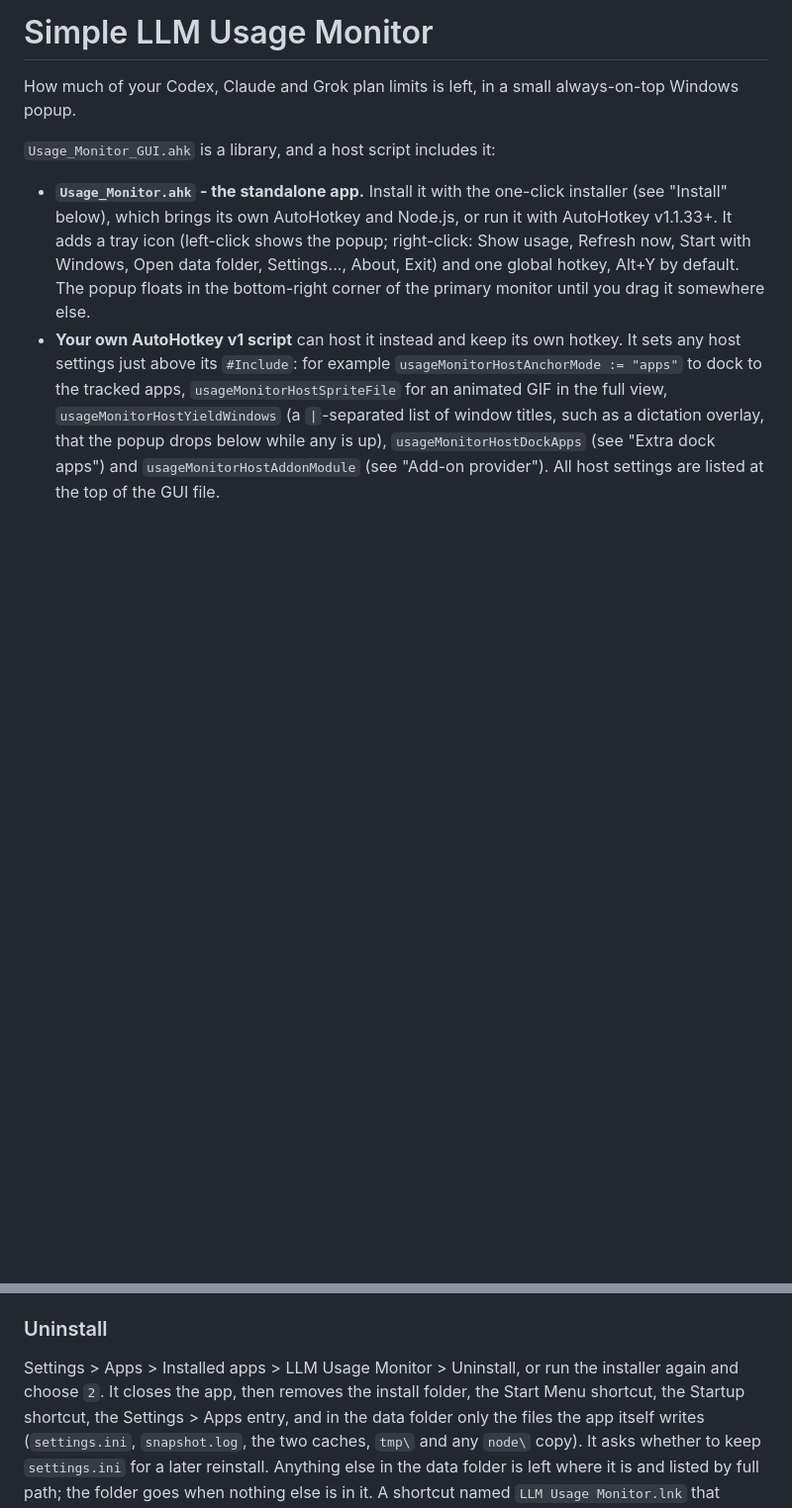
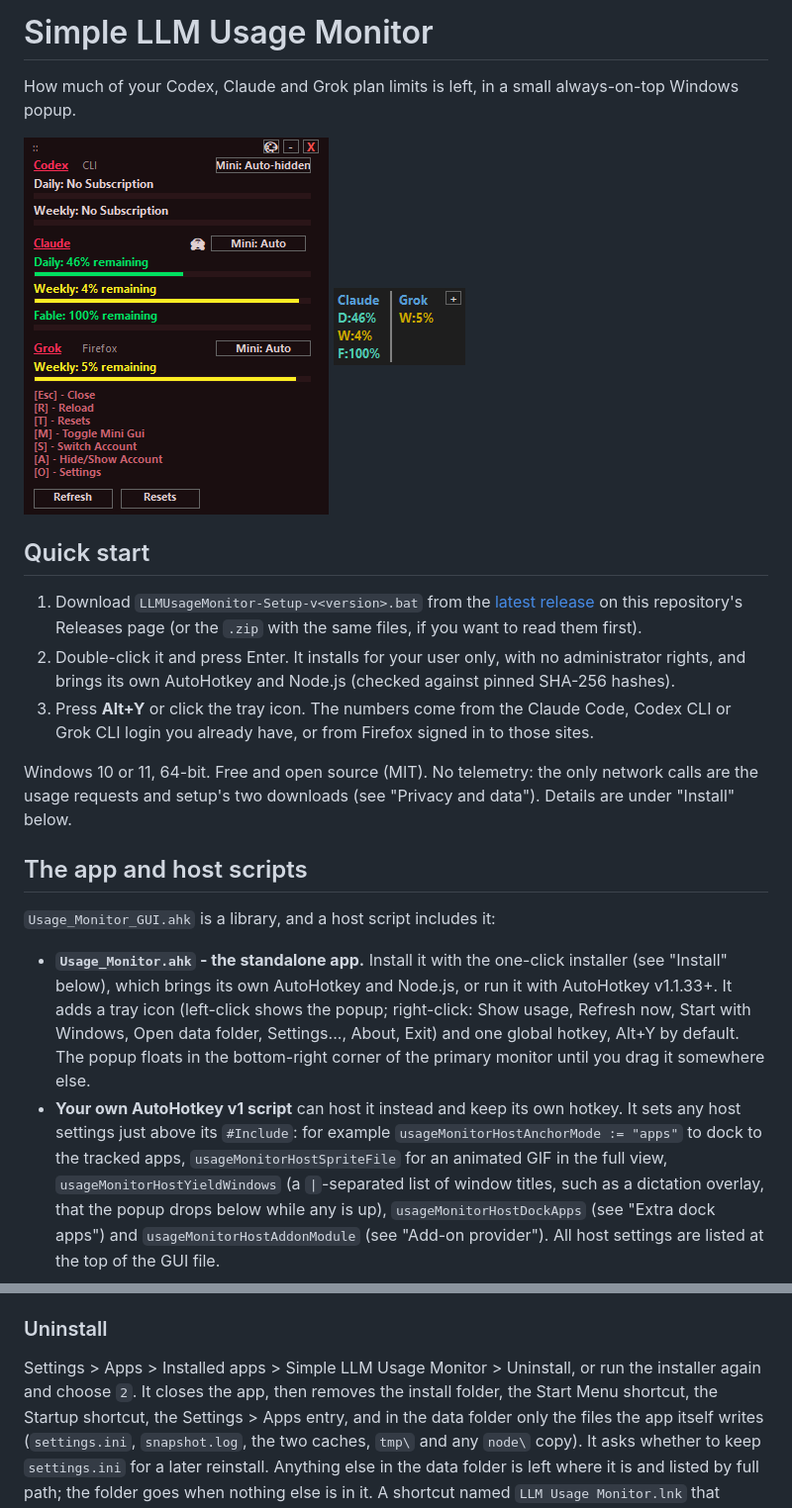
Before and after one commit to Club-Tony/Simple-LLM-Usage-Monitor, a Markdown page: README.md, 2 parts joined by grey strips. Shown at 99% size. GitHub-like rendering; pictures changed too: docs/popup-full.png (added), docs/popup-mini.png (added); blank space fills up the shorter version.

Commit message:
docs: quick start and screenshots at the top of the README
Download link to the latest release, three install steps and two popup
screenshots before the host-script details. The Apps entry is named
Simple LLM Usage Monitor. docs/ holds the screenshots and is never shipped.

```diff
--- a/README.md
+++ b/README.md
@@ -1,6 +1,24 @@
 # Simple LLM Usage Monitor
 
 How much of your Codex, Claude and Grok plan limits is left, in a small always-on-top Windows popup.
+
+![The full popup (Cyberpunk theme): Codex without a subscription, Claude daily, weekly and model-scoped weekly bars, Grok weekly credits](docs/popup-full.png)
+![The mini view (Default theme)](docs/popup-mini.png)
+
+## Quick start
+
+1. Download `LLMUsageMonitor-Setup-v<version>.bat` from the
+   [latest release](../../releases/latest) on this repository's Releases page
+   (or the `.zip` with the same files, if you want to read them first).
+2. Double-click it and press Enter. It installs for your user only, with no administrator rights, and brings its own
+   AutoHotkey and Node.js (checked against pinned SHA-256 hashes).
+3. Press **Alt+Y** or click the tray icon. The numbers come from the Claude Code, Codex CLI or Grok CLI login
+   you already have, or from Firefox signed in to those sites.
+
+Windows 10 or 11, 64-bit. Free and open source (MIT). No telemetry: the only network calls are the usage requests
+and setup's two downloads (see "Privacy and data"). Details are under "Install" below.
+
+## The app and host scripts
 
 `Usage_Monitor_GUI.ahk` is a library, and a host script includes it:
 
@@ -400,7 +418,7 @@ Windows choice stay), `[2] Uninstall` and `[3] Close`.
 
 ### Uninstall
 
-Settings > Apps > Installed apps > LLM Usage Monitor > Uninstall, or run the installer again and choose `2`.
+Settings > Apps > Installed apps > Simple LLM Usage Monitor > Uninstall, or run the installer again and choose `2`.
 It closes the app, then removes the install folder, the Start Menu shortcut, the Startup shortcut, the Settings >
 Apps entry, and in the data folder only the files the app itself writes (`settings.ini`, `snapshot.log`, the two
 caches, `tmp\` and any `node\` copy). It asks whether to keep `settings.ini` for a later reinstall. Anything else
```
Also changed, not shown: 2 other files.
